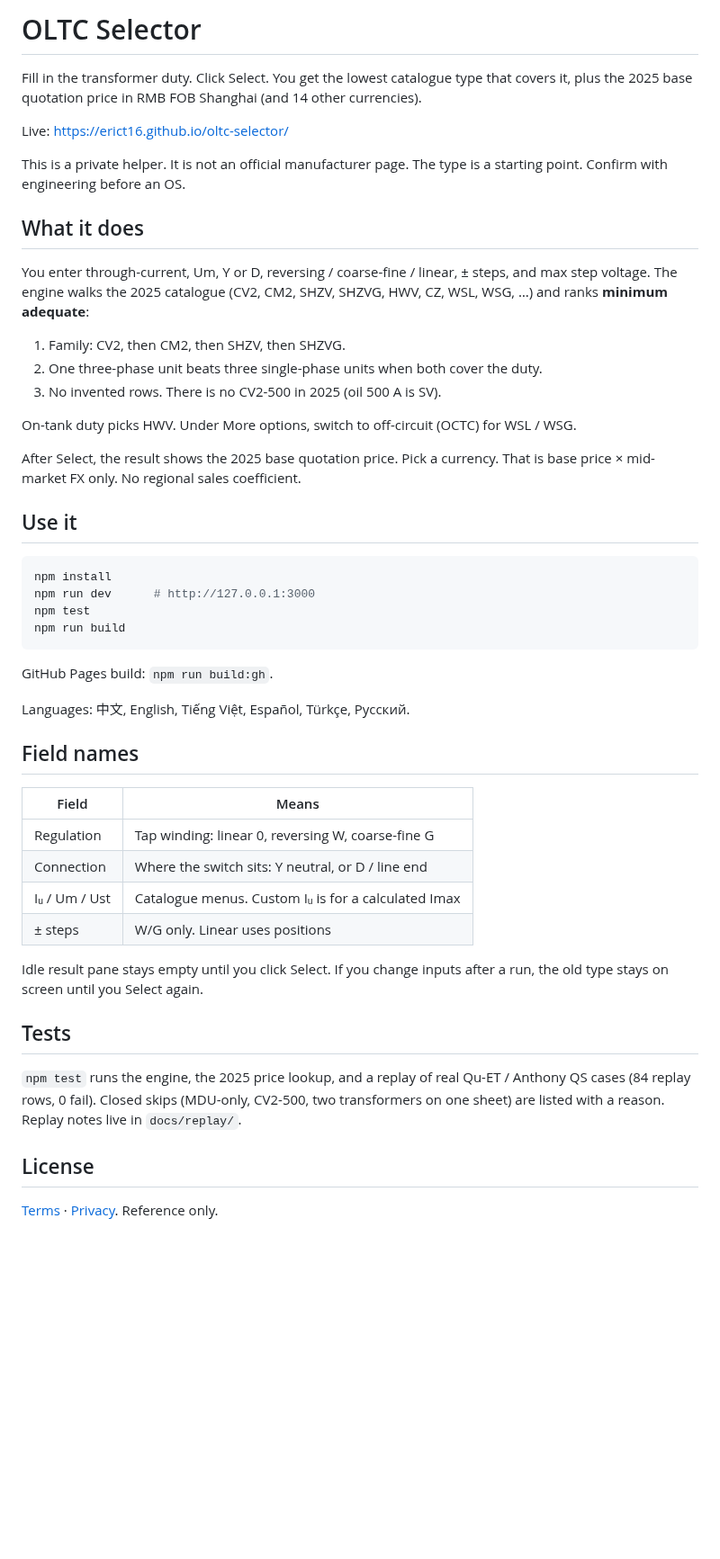
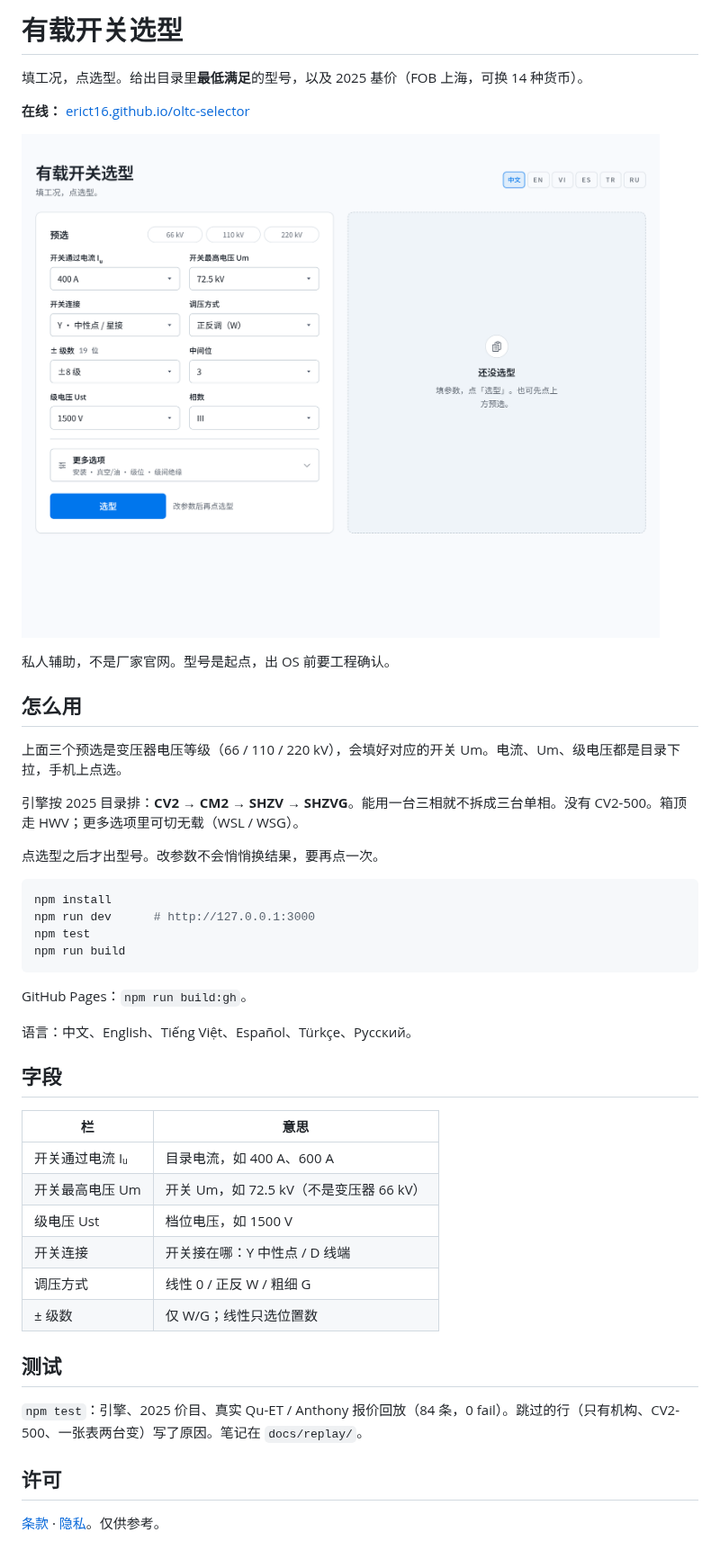
Before and after one commit to erict16/oltc-selector, a Markdown page: README.md, the part around the change. Shown at 90% size. Rendered like a GitHub page; pictures changed too: docs/readme.png (added); blank space fills up the shorter version.

````diff
--- a/README.md
+++ b/README.md
@@ -1,24 +1,20 @@
-# OLTC Selector
+# 有载开关选型
 
-Fill in the transformer duty. Click Select. You get the lowest catalogue type that covers it, plus the 2025 base quotation price in RMB FOB Shanghai (and 14 other currencies).
+填工况，点选型。给出目录里**最低满足**的型号，以及 2025 基价（FOB 上海，可换 14 种货币）。
 
-Live: https://erict16.github.io/oltc-selector/
+**在线：** [erict16.github.io/oltc-selector](https://erict16.github.io/oltc-selector/)
 
-This is a private helper. It is not an official manufacturer page. The type is a starting point. Confirm with engineering before an OS.
+![工作台](docs/readme.png)
 
-## What it does
+私人辅助，不是厂家官网。型号是起点，出 OS 前要工程确认。
 
-You enter through-current, Um, Y or D, reversing / coarse-fine / linear, ± steps, and max step voltage. The engine walks the 2025 catalogue (CV2, CM2, SHZV, SHZVG, HWV, CZ, WSL, WSG, …) and ranks **minimum adequate**:
+## 怎么用
 
-1. Family: CV2, then CM2, then SHZV, then SHZVG.
-2. One three-phase unit beats three single-phase units when both cover the duty.
-3. No invented rows. There is no CV2-500 in 2025 (oil 500 A is SV).
+上面三个预选是变压器电压等级（66 / 110 / 220 kV），会填好对应的开关 Um。电流、Um、级电压都是目录下拉，手机上点选。
 
-On-tank duty picks HWV. Under More options, switch to off-circuit (OCTC) for WSL / WSG.
+引擎按 2025 目录排：**CV2 → CM2 → SHZV → SHZVG**。能用一台三相就不拆成三台单相。没有 CV2-500。箱顶走 HWV；更多选项里可切无载（WSL / WSG）。
 
-After Select, the result shows the 2025 base quotation price. Pick a currency. That is base price × mid-market FX only. No regional sales coefficient.
-
-## Use it
+点选型之后才出型号。改参数不会悄悄换结果，要再点一次。
 
 ```bash
 npm install
@@ -27,25 +23,25 @@ npm test
 npm run build
 ```
 
-GitHub Pages build: `npm run build:gh`.
+GitHub Pages：`npm run build:gh`。
 
-Languages: 中文, English, Tiếng Việt, Español, Türkçe, Русский.
+语言：中文、English、Tiếng Việt、Español、Türkçe、Русский。
 
-## Field names
+## 字段
 
-| Field | Means |
+| 栏 | 意思 |
 |---|---|
-| Regulation | Tap winding: linear 0, reversing W, coarse-fine G |
-| Connection | Where the switch sits: Y neutral, or D / line end |
-| Iᵤ / Um / Ust | Catalogue menus. Custom Iᵤ is for a calculated Imax |
-| ± steps | W/G only. Linear uses positions |
+| 开关通过电流 Iᵤ | 目录电流，如 400 A、600 A |
+| 开关最高电压 Um | 开关 Um，如 72.5 kV（不是变压器 66 kV） |
+| 级电压 Ust | 档位电压，如 1500 V |
+| 开关连接 | 开关接在哪：Y 中性点 / D 线端 |
+| 调压方式 | 线性 0 / 正反 W / 粗细 G |
+| ± 级数 | 仅 W/G；线性只选位置数 |
 
-Idle result pane stays empty until you click Select. If you change inputs after a run, the old type stays on screen until you Select again.
+## 测试
 
-## Tests
+`npm test`：引擎、2025 价目、真实 Qu-ET / Anthony 报价回放（84 条，0 fail）。跳过的行（只有机构、CV2-500、一张表两台变）写了原因。笔记在 `docs/replay/`。
 
-`npm test` runs the engine, the 2025 price lookup, and a replay of real Qu-ET / Anthony QS cases (84 replay rows, 0 fail). Closed skips (MDU-only, CV2-500, two transformers on one sheet) are listed with a reason. Replay notes live in `docs/replay/`.
+## 许可
 
-## License
-
-[Terms](https://erict16.github.io/oltc-selector/terms/) · [Privacy](https://erict16.github.io/oltc-selector/privacy/). Reference only.
+[条款](https://erict16.github.io/oltc-selector/terms/) · [隐私](https://erict16.github.io/oltc-selector/privacy/)。仅供参考。
````
Also changed, not shown: CHANGELOG.md (+3 -1 lines), 4 other files.
